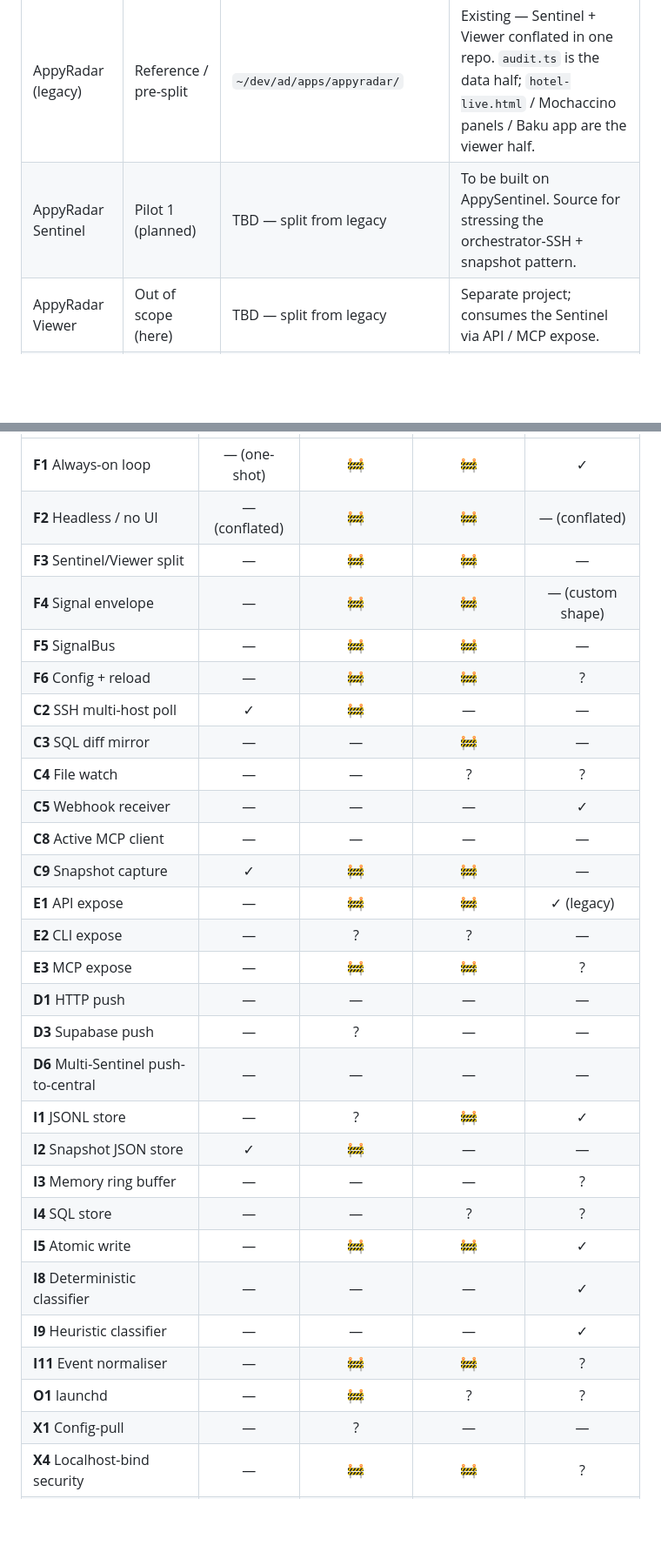
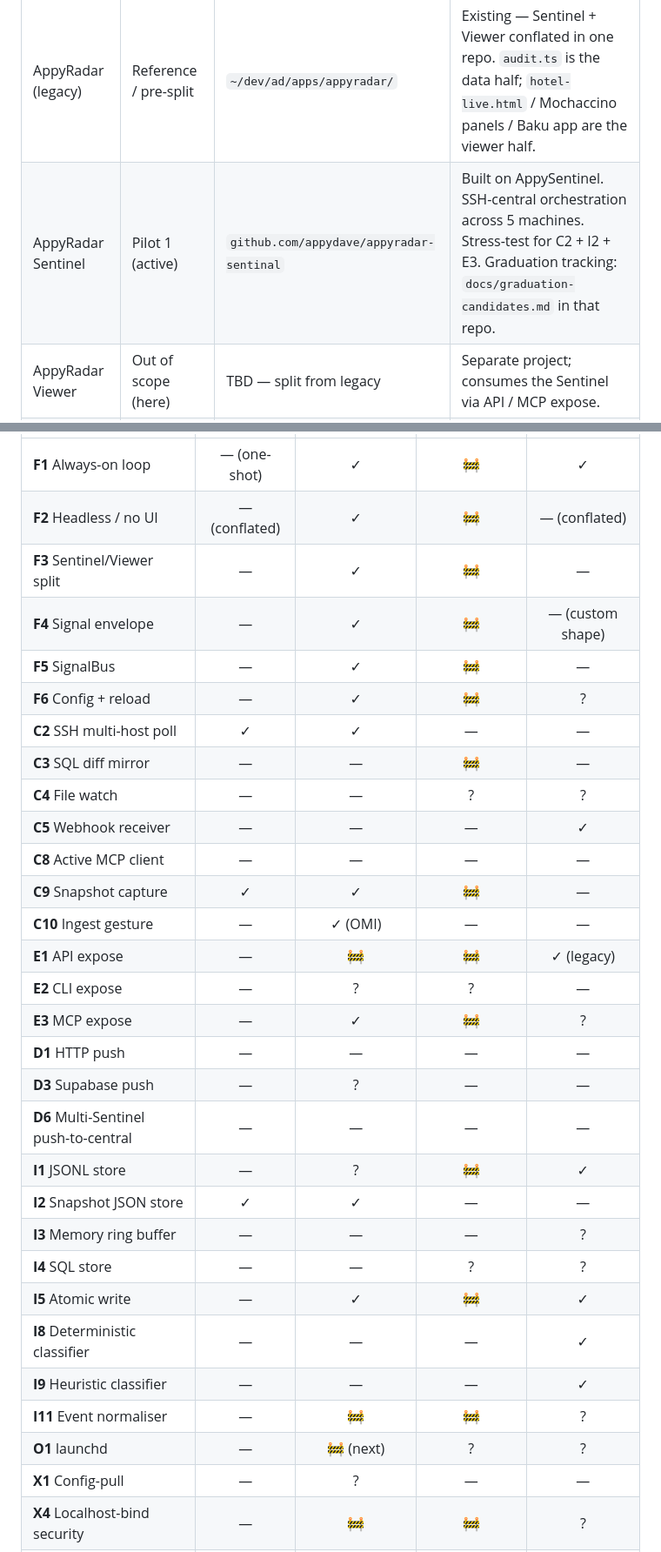
Before and after one commit to appydave/appysentinal, a Markdown page: docs/pattern-catalogue.md, 2 parts joined by grey strips. Shown at 87% size. Rendered like a GitHub page; blank space fills up the shorter version.

```diff
--- a/docs/pattern-catalogue.md
+++ b/docs/pattern-catalogue.md
@@ -17,7 +19,7 @@ Updated as we go. New patterns get added when we discover them; matrix cells get
 | App | Role | Path | Status |
 |-----|------|------|--------|
 | AppyRadar (legacy) | Reference / pre-split | `~/dev/ad/apps/appyradar/` | Existing — Sentinel + Viewer conflated in one repo. `audit.ts` is the data half; `hotel-live.html` / Mochaccino panels / Baku app are the viewer half. |
-| AppyRadar Sentinel | Pilot 1 (planned) | TBD — split from legacy | To be built on AppySentinel. Source for stressing the orchestrator-SSH + snapshot pattern. |
+| AppyRadar Sentinel | Pilot 1 (active) | `github.com/appydave/appyradar-sentinal` | Built on AppySentinel. SSH-central orchestration across 5 machines. Stress-test for C2 + I2 + E3. Graduation tracking: `docs/graduation-candidates.md` in that repo. |
 | AppyRadar Viewer | Out of scope (here) | TBD — split from legacy | Separate project; consumes the Sentinel via API / MCP expose. |
 | SS Data Query Sentinel | Pilot 2 (planned) | TBD under `~/dev/clients/supportsignal/` | To be built on AppySentinel. Source for stressing the SQL-diff + MCP-expose pattern. |
 | AngelEye (legacy) | Reference / deferred pilot | `~/dev/ad/apps/angeleye/` | Existing — Sentinel + Viewer conflated. Future stress-test for multi-Sentinel push patterns; deferred as a third pilot for now. |
@@ -138,31 +178,32 @@ Pattern × app. `✓` = uses today; `🚧` = planned; `—` = does not / will no
 |---|:---:|:---:|:---:|:---:|
-| **F1** Always-on loop | — (one-shot) | 🚧 | 🚧 | ✓ |
-| **F2** Headless / no UI | — (conflated) | 🚧 | 🚧 | — (conflated) |
-| **F3** Sentinel/Viewer split | — | 🚧 | 🚧 | — |
-| **F4** Signal envelope | — | 🚧 | 🚧 | — (custom shape) |
-| **F5** SignalBus | — | 🚧 | 🚧 | — |
-| **F6** Config + reload | — | 🚧 | 🚧 | ? |
-| **C2** SSH multi-host poll | ✓ | 🚧 | — | — |
+| **F1** Always-on loop | — (one-shot) | ✓ | 🚧 | ✓ |
+| **F2** Headless / no UI | — (conflated) | ✓ | 🚧 | — (conflated) |
+| **F3** Sentinel/Viewer split | — | ✓ | 🚧 | — |
+| **F4** Signal envelope | — | ✓ | 🚧 | — (custom shape) |
+| **F5** SignalBus | — | ✓ | 🚧 | — |
+| **F6** Config + reload | — | ✓ | 🚧 | ? |
+| **C2** SSH multi-host poll | ✓ | ✓ | — | — |
 | **C3** SQL diff mirror | — | — | 🚧 | — |
 | **C4** File watch | — | — | ? | ? |
 | **C5** Webhook receiver | — | — | — | ✓ |
 | **C8** Active MCP client | — | — | — | — |
-| **C9** Snapshot capture | ✓ | 🚧 | 🚧 | — |
+| **C9** Snapshot capture | ✓ | ✓ | 🚧 | — |
+| **C10** Ingest gesture | — | ✓ (OMI) | — | — |
 | **E1** API expose | — | 🚧 | 🚧 | ✓ (legacy) |
 | **E2** CLI expose | — | ? | ? | — |
-| **E3** MCP expose | — | 🚧 | 🚧 | ? |
+| **E3** MCP expose | — | ✓ | 🚧 | ? |
 | **D1** HTTP push | — | — | — | — |
 | **D3** Supabase push | — | ? | — | — |
 | **D6** Multi-Sentinel push-to-central | — | — | — | — |
 | **I1** JSONL store | — | ? | 🚧 | ✓ |
-| **I2** Snapshot JSON store | ✓ | 🚧 | — | — |
+| **I2** Snapshot JSON store | ✓ | ✓ | — | — |
 | **I3** Memory ring buffer | — | — | — | ? |
 | **I4** SQL store | — | — | ? | ? |
-| **I5** Atomic write | — | 🚧 | 🚧 | ✓ |
+| **I5** Atomic write | — | ✓ | 🚧 | ✓ |
 | **I8** Deterministic classifier | — | — | — | ✓ |
 | **I9** Heuristic classifier | — | — | — | ✓ |
 | **I11** Event normaliser | — | 🚧 | 🚧 | ? |
-| **O1** launchd | — | 🚧 | ? | ? |
+| **O1** launchd | — | 🚧 (next) | ? | ? |
 | **X1** Config-pull | — | ? | — | — |
 | **X4** Localhost-bind security | — | 🚧 | 🚧 | ? |
 | **X5** Bearer-token security | — | ? | ? | — |
```
Also changed, not shown: other parts of docs/pattern-catalogue.md (+43 -2 lines).
